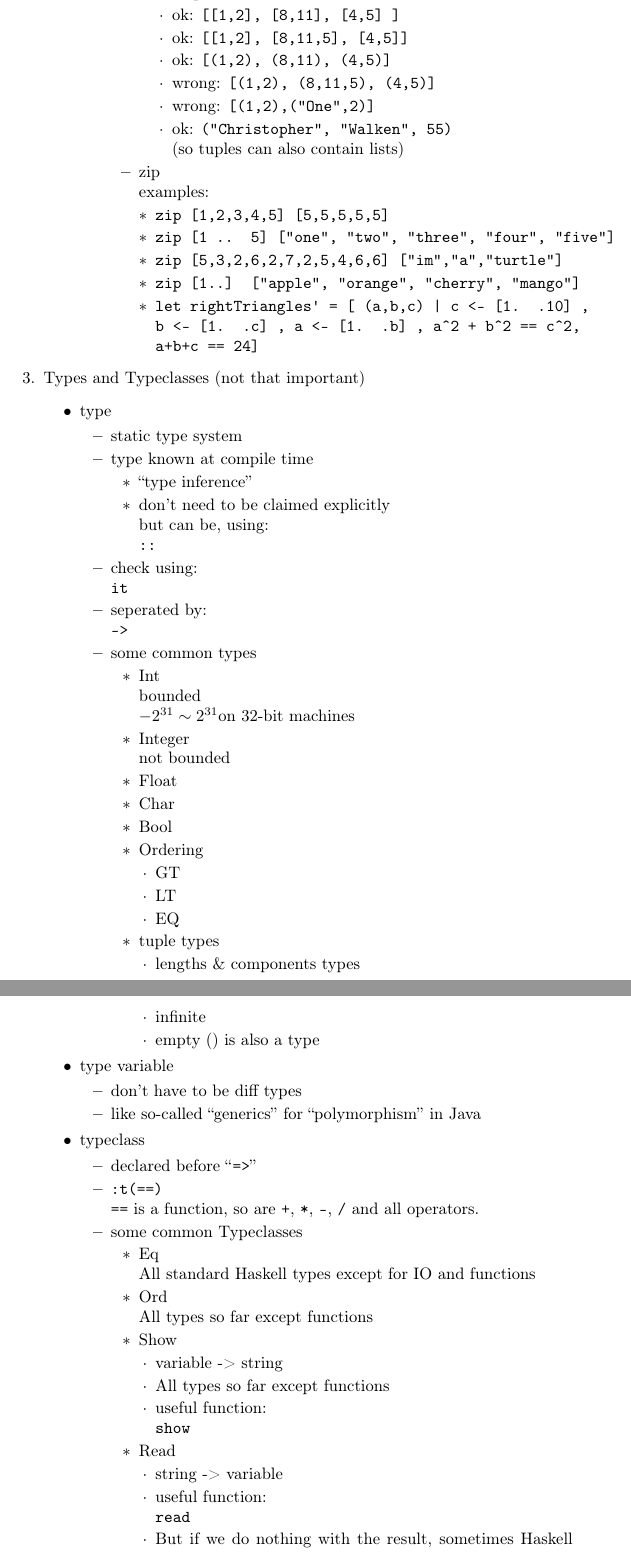
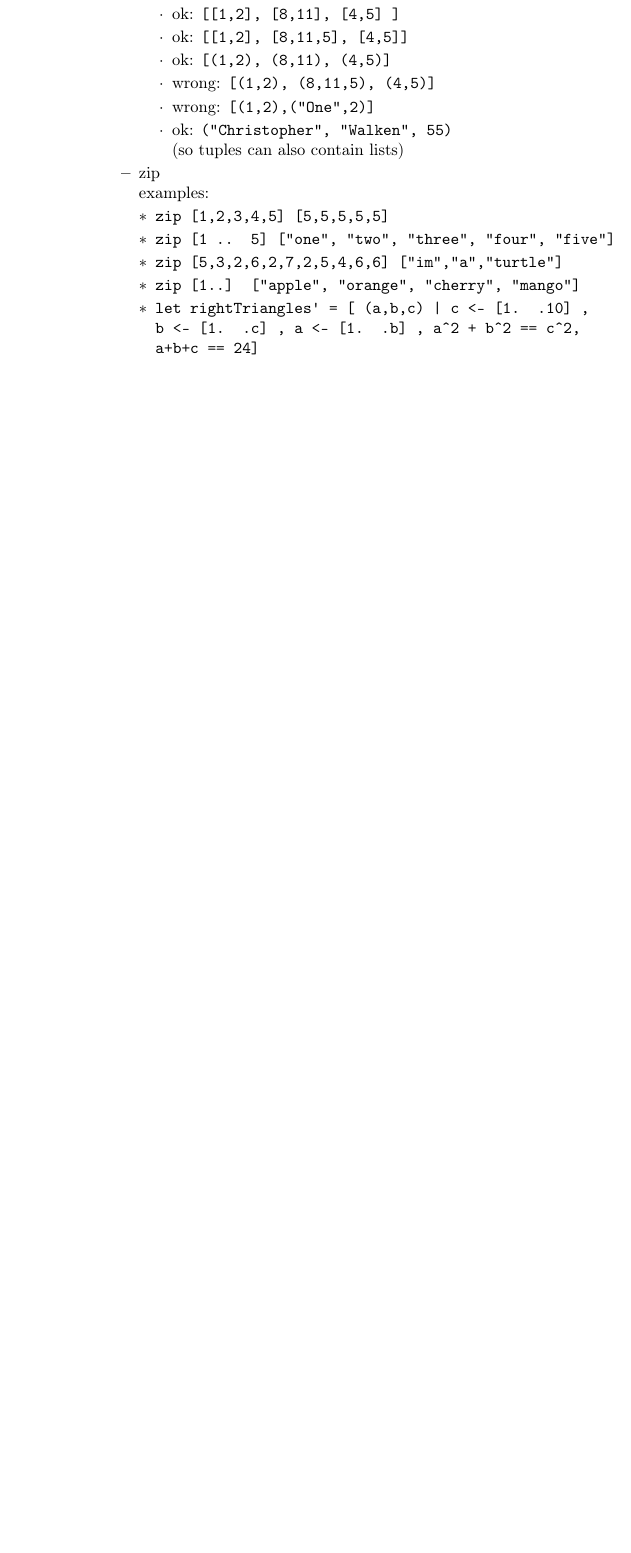
Before and after one commit to ChrisLinn/Learning, a LaTeX document (haskell/save-the-word/save-the-word.tex): two parts of pages 5 and 6 of 7 before the commit and part of page 5 of 5 after it, the two joined at a grey line, cut so that both start at the same text, the shorter picture padded with empty space. Compiled offline with pdfLaTeX.

Commit message:
remove type(class)

```diff
--- a/haskell/save-the-word/save-the-word.tex
+++ b/haskell/save-the-word/save-the-word.tex
@@ -190,75 +190,3 @@ variable.\\
   \end{itemize}
   \end{itemize}
   \end{enumerate}
-  \item Types and Typeclasses (not that important)
-  \begin{itemize}
-   \item type
-   \begin{itemize}
-    \item static type system
-    \item type known at compile time
-    \begin{itemize}
-     \item ``type inference''
-     \item don't need to be claimed explicitly
-     \\but can be, using:
-     \\\texttt{::}
-    \end{itemize}
-    \item check using:
-    \\\texttt{it}
-    \item seperated by:
-    \\\texttt{->}
-    \item some common types
-    \begin{itemize}
-     \item Int
-     \\bounded
-     \\$-2^{31} \sim 2^{31}$on 32-bit machines
-     \item Integer
-     \\not bounded
-     \item Float
-     \item Char
-     \item Bool
-     \item Ordering
-     \begin{itemize}
-      \item GT
-      \item LT
-      \item EQ
-     \end{itemize}
-     \item tuple types
-     \begin{itemize}
-      \item lengths \& components types
-      \item infinite
-      \item empty () is also a type
-     \end{itemize}
-    \end{itemize}
-   \end{itemize}
-   \item type variable
-   \begin{itemize}
-    \item don't have to be diff types
-    \item like so-called ``generics'' for ``polymorphism'' in Java
-   \end{itemize}
-   \item typeclass
-   \begin{itemize}
-    \item declared before ``\texttt{=>}''
-    \item \texttt{:t(==)}
-    \\\texttt{==} is a function, so are \texttt{+}, \texttt{*}, \texttt{-}, \texttt{/} and all operators.
-    \item some common Typeclasses
-    \begin{itemize}
-     \item Eq
-     \\ All standard Haskell types except for IO and functions
-     \item Ord
-     \\ All types so far except functions
-     \item Show
-     \begin{itemize}
-      \item variable -> string
-      \item All types so far except functions
-      \item useful function:
-      \\\texttt{show}
-     \end{itemize}
-     \item Read
-     \begin{itemize}
-      \item string -> variable
-      \item useful function:
-      \\\texttt{read}
-      \item But if we do nothing with the result, sometimes Haskell don't know what type to return and there will be an error.
-      \\Therefore we need a explicit type annotation for it:
-      \\\texttt{read "5"::Float}
-     \end{itemize}
```
Also changed, not shown: haskell/save-the-word/save-the-word.pdf, haskell/save-the-word/save-the-word.tex (40 more changed lines), 1 other file.
